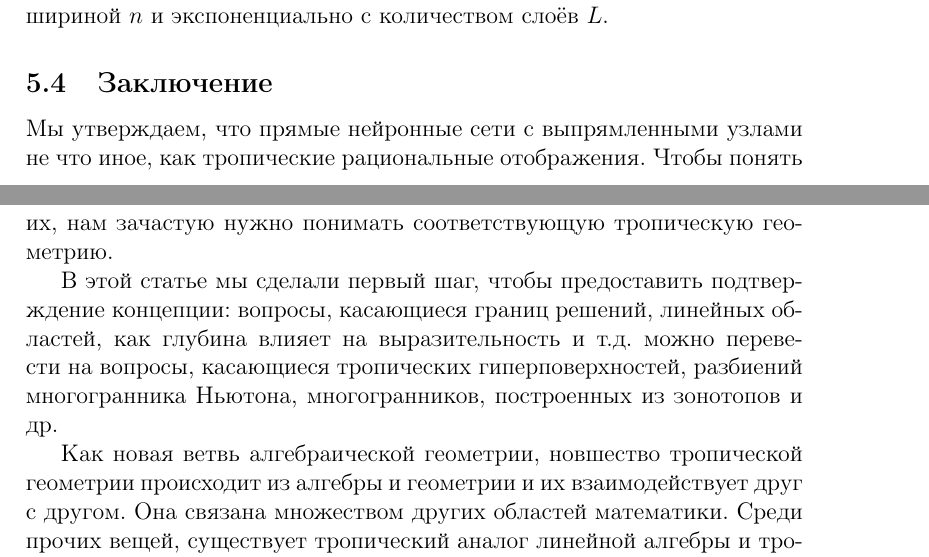
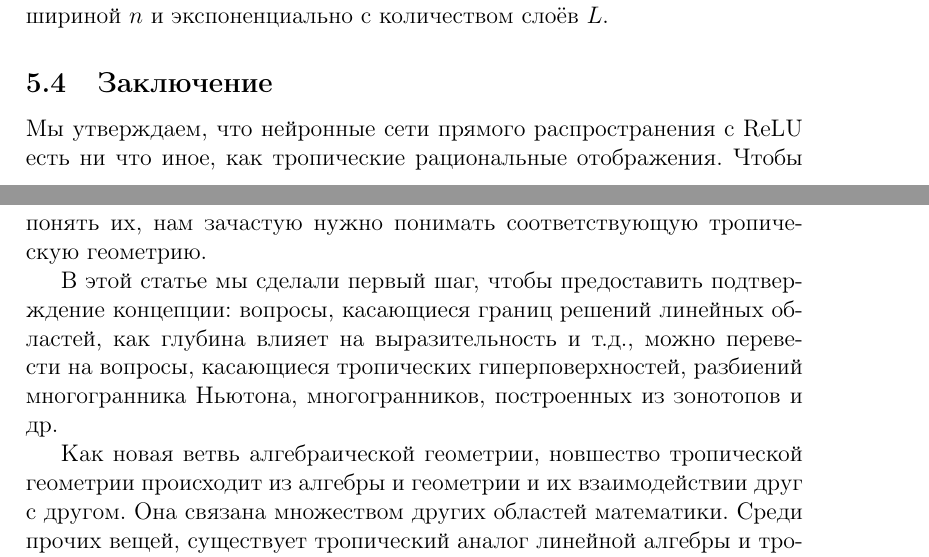
Before and after one commit to MaximOlifer/Bounding-and-Counting-Linear-Regions-of-Deep-Neural-Networks---translation, a LaTeX document (Tropical Geometry.tex): two parts of pages 16 and 17 of 23, joined at a grey line, cut so that both start at the same text. Compiled offline with pdfLaTeX.

Commit message:
Fixed conclusion

```diff
--- a/Tropical Geometry.tex
+++ b/Tropical Geometry.tex
@@ -471,11 +471,12 @@
 
 	\subsection{Заключение}
 
-	Мы утверждаем, что прямые нейронные сети с выпрямленными узлами не что иное, как тропические рациональные отображения. Чтобы понять их, нам зачастую нужно понимать соответствующую тропическую геометрию.
+	Мы утверждаем, что нейронные сети прямого распространения с ReLU есть ни что иное, как тропические рациональные отображения. Чтобы понять их, нам зачастую нужно понимать соответствующую тропическую геометрию.
 
-	В этой статье мы сделали первый шаг, чтобы предоставить подтверждение концепции: вопросы, касающиеся границ решений, линейных областей, как глубина влияет на выразительность и т.д. можно перевести на вопросы, касающиеся тропических гиперповерхностей, разбиений многогранника Ньютона, многогранников, построенных из зонотопов и др.
+	В этой статье мы сделали первый шаг, чтобы предоставить подтверждение концепции: вопросы, касающиеся границ решений линейных областей, как глубина влияет на выразительность и т.д., можно перевести на вопросы, касающиеся тропических гиперповерхностей, разбиений многогранника Ньютона, многогранников, построенных из зонотопов и др.
 
-	Как новая ветвь алгебраической геометрии, новшество тропической геометрии происходит из алгебры и геометрии и их взаимодействует друг с другом. Она связана множеством других областей математики. Среди прочих вещей, существует тропический аналог линейной алгебры и тропический аналог выпуклой геометрии. Мы затронули лишь небольшую часть этого богатого предмета. Мы надеемся, что дальнейшее исследование под тропическим углом поможет разгадать другие загадки глубоких нейронных сетей.
+	Как новая ветвь алгебраической геометрии, новшество тропической геометрии происходит из алгебры и геометрии и их взаимодействии друг с другом. Она связана множеством других областей математики. Среди прочих вещей, существует тропический аналог линейной алгебры и тропический аналог выпуклой геометрии. Мы затронули лишь небольшую часть этого богатого предмета. Мы надеемся, что дальнейшее исследование под тропическим углом поможет разгадать другие загадки глубоких нейронных сетей.
+
 	\subsection{Дополнительный материал: Тропическая геометрия нейронных сетей}
 	\begin{figure}[h]
 		\center{\includegraphics[scale=0.7]{1.png}}
```
Also changed, not shown: Tropical Geometry.pdf.
